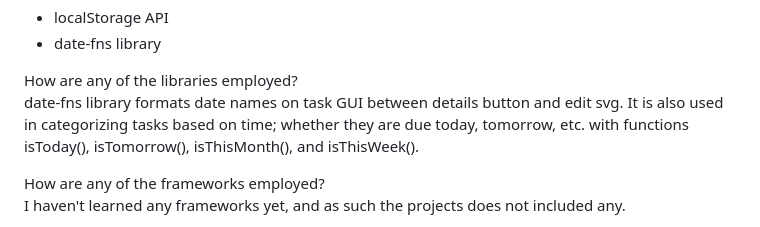
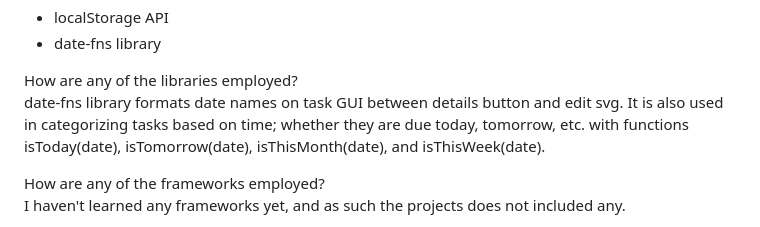
Before and after one commit to axlothecook/taskJournal, a Markdown page: README.md, the part around the change. GitHub-like rendering.

```diff
--- a/README.md
+++ b/README.md
@@ -25,7 +25,7 @@ What external libraries / frameworks / APIs does this project employ? <br />
 + date-fns library
 
 How are any of the libraries employed? <br />
-date-fns library formats date names on task GUI between details button and edit svg. It is also used in categorizing tasks based on time; whether they are due today, tomorrow, etc. with functions isToday(), isTomorrow(), isThisMonth(), and isThisWeek().
+date-fns library formats date names on task GUI between details button and edit svg. It is also used in categorizing tasks based on time; whether they are due today, tomorrow, etc. with functions isToday(date), isTomorrow(date), isThisMonth(date), and isThisWeek(date).
 
 How are any of the frameworks employed? <br />
 I haven't learned any frameworks yet, and as such the projects does not included any.
```
